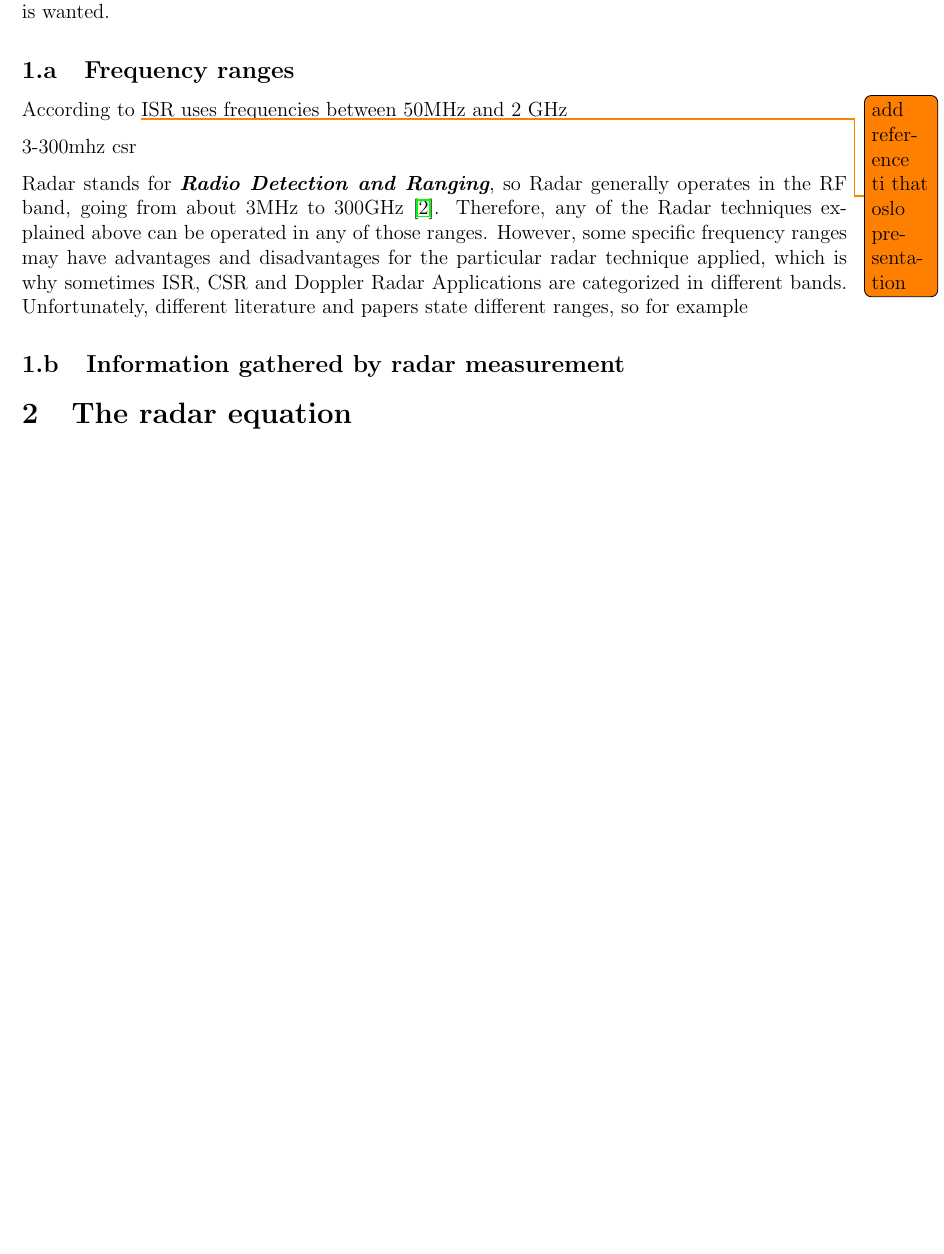
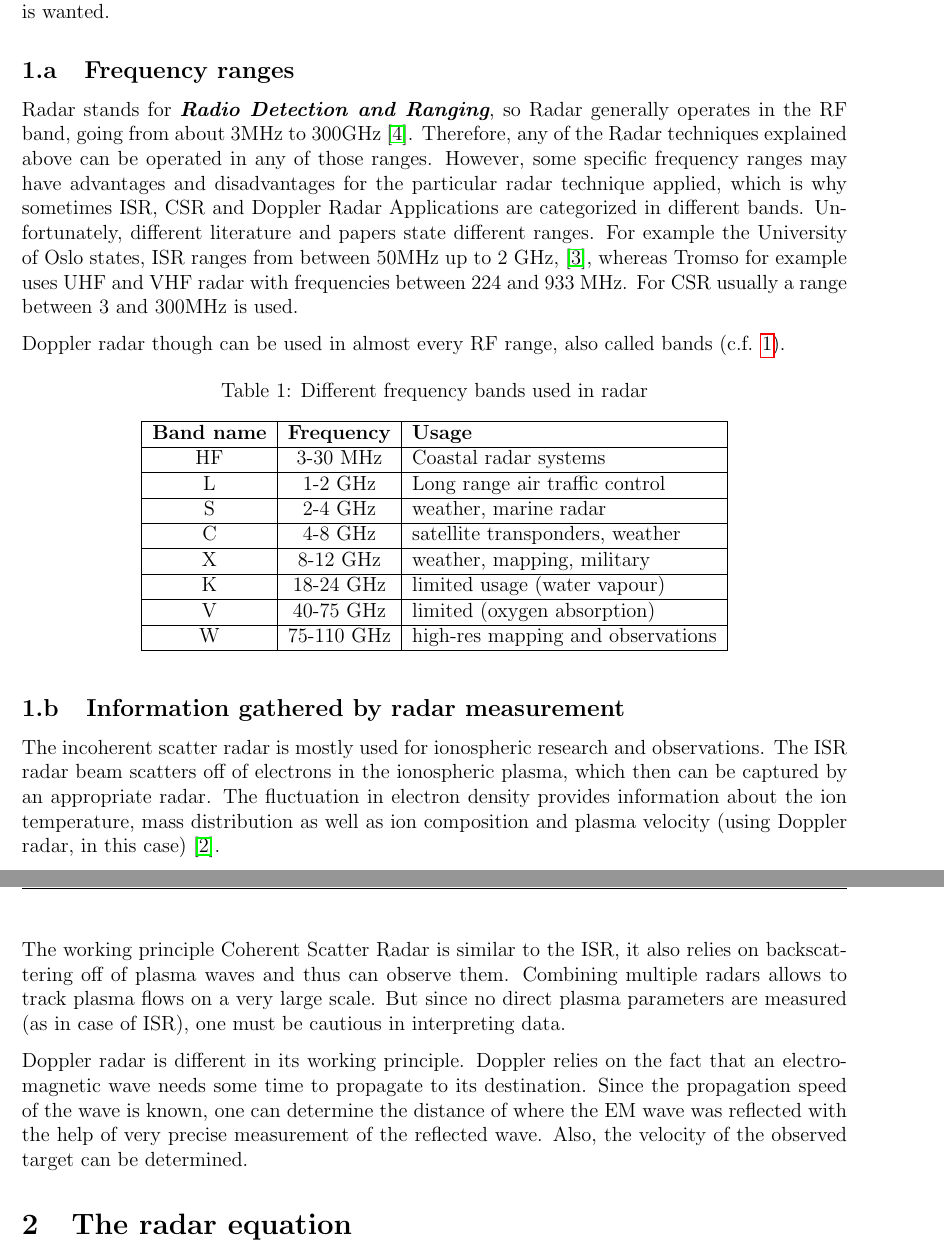
Before and after one commit to art1/Optics-Radar-Reports, a LaTeX document (report.tex, which reads content.tex): part of page 2 of 9 before the commit and two parts of pages 2 and 3 of 10 after it, the two joined at a grey line, cut so that both start at the same text, the shorter picture padded with empty space. Compiled offline with pdfLaTeX.

Commit message:
task 1 done

```diff
--- a/content.tex
+++ b/content.tex
@@ -10,14 +10,36 @@ The operational frequency for a scientific radar is highly depending on the appl
 
 
 \subsection{Frequency ranges}
-According to \todo{add reference ti that oslo presentation} ISR uses frequencies between 50MHz and 2 GHz
+Radar stands for \textit{\textbf{Radio Detection and Ranging}}, so Radar generally operates in the RF band, going from about 3MHz to 300GHz \citep{richards2010principles}. Therefore, any of the Radar techniques explained above can be operated in any of those ranges. However, some specific frequency ranges may have advantages and disadvantages for the particular radar technique applied, which is why sometimes ISR, CSR and Doppler Radar Applications are categorized in different bands. Unfortunately, different literature and papers state different ranges. For example the University of Oslo states, ISR ranges from between 50MHz up to 2 GHz, \citep{oslo:lecture}, whereas Tromso for example uses UHF and VHF radar with frequencies between 224 and 933 MHz. For CSR usually a range between 3 and 300MHz is used.
 
-3-300mhz csr
+Doppler radar though can be used in almost every RF range, also called bands (c.f. \ref{tab:bands}).
 
-Radar stands for \textit{\textbf{Radio Detection and Ranging}}, so Radar generally operates in the RF band, going from about 3MHz to 300GHz \citep{richards2010principles}. Therefore, any of the Radar techniques explained above can be operated in any of those ranges. However, some specific frequency ranges may have advantages and disadvantages for the particular radar technique applied, which is why sometimes ISR, CSR and Doppler Radar Applications are categorized in different bands. Unfortunately, different literature and papers state different ranges, so for example
+\begin{table}[h!]
+\centering
+\caption{Different frequency bands used in radar}
+\label{tab:bands}
+\begin{tabular}{|c|c|l|}
+\hline
+\textbf{Band name} & \textbf{Frequency} & \textbf{Usage}                    \\ \hline
+HF                 & 3-30 MHz           & Coastal radar systems             \\ \hline
+L                  & 1-2 GHz            & Long range air traffic control    \\ \hline
+S                  & 2-4 GHz            & weather, marine radar             \\ \hline
+C                  & 4-8 GHz            & satellite transponders, weather   \\ \hline
+X                  & 8-12 GHz           & weather, mapping, military        \\ \hline
+K                  & 18-24 GHz          & limited usage (water vapour)      \\ \hline
+V                  & 40-75 GHz          & limited (oxygen absorption)       \\ \hline
+W                  & 75-110 GHz         & high-res mapping and observations \\ \hline
+\end{tabular}
+\end{table}
 
 
 \subsection{Information gathered by radar measurement}
+
+The incoherent scatter radar is mostly used for ionospheric research and observations. The ISR radar beam scatters off of electrons in the ionospheric plasma, which then can be captured by an appropriate radar. The fluctuation in electron density provides information about the ion temperature, mass distribution as well as ion composition and plasma velocity (using Doppler radar, in this case) \citep{gordon1958incoherent}.
+
+The working principle Coherent Scatter Radar is similar to the ISR, it also relies on backscattering off of plasma waves and thus can observe them. Combining multiple radars allows to track plasma flows on a very large scale. But since no direct plasma parameters are measured (as in case of ISR), one must be cautious in interpreting data.
+
+Doppler radar is different in its working principle. Doppler relies on the fact that an electromagnetic wave needs some time to propagate to its destination. Since the propagation speed of the wave is known, one can determine the distance of where the EM wave was reflected with the help of very precise measurement of the reflected wave. Also, the velocity of the observed target can be determined.
 
 
 
```
Also changed, not shown: biblist.bib (+18 -0 lines), report.pdf.
